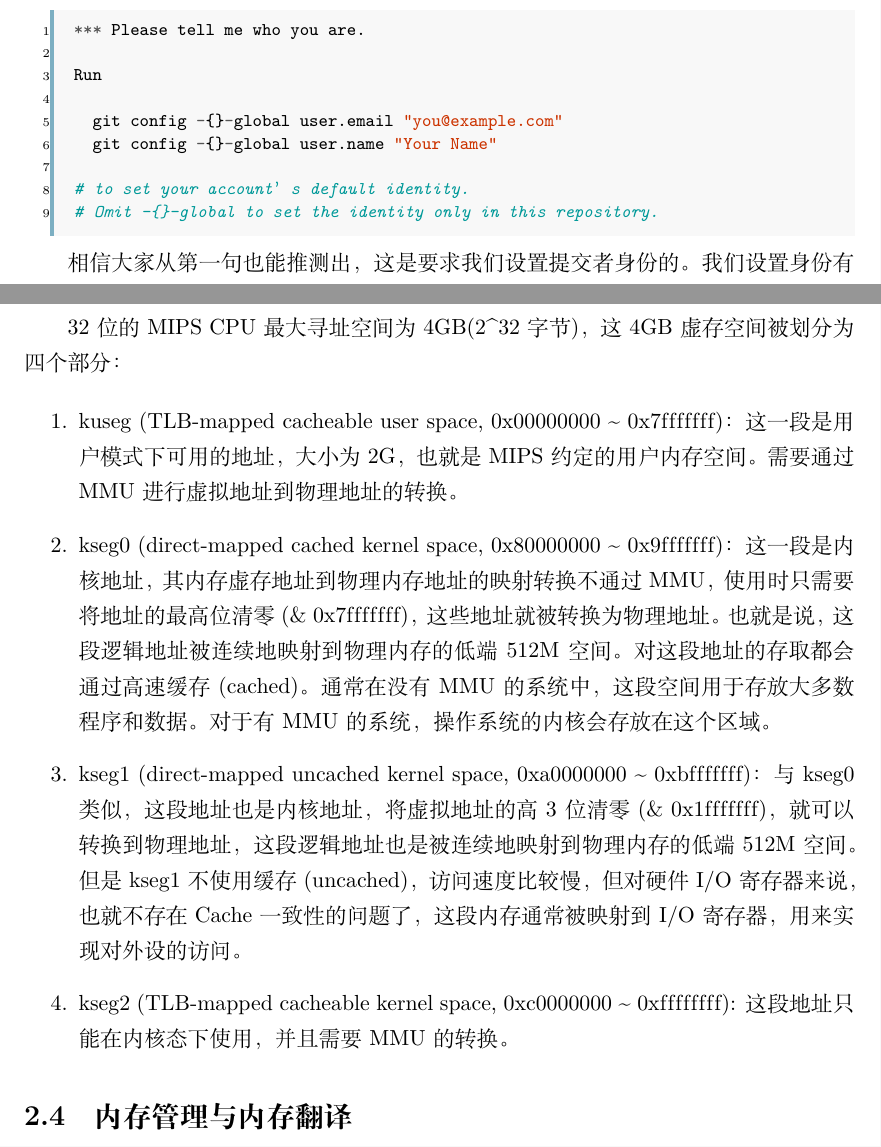
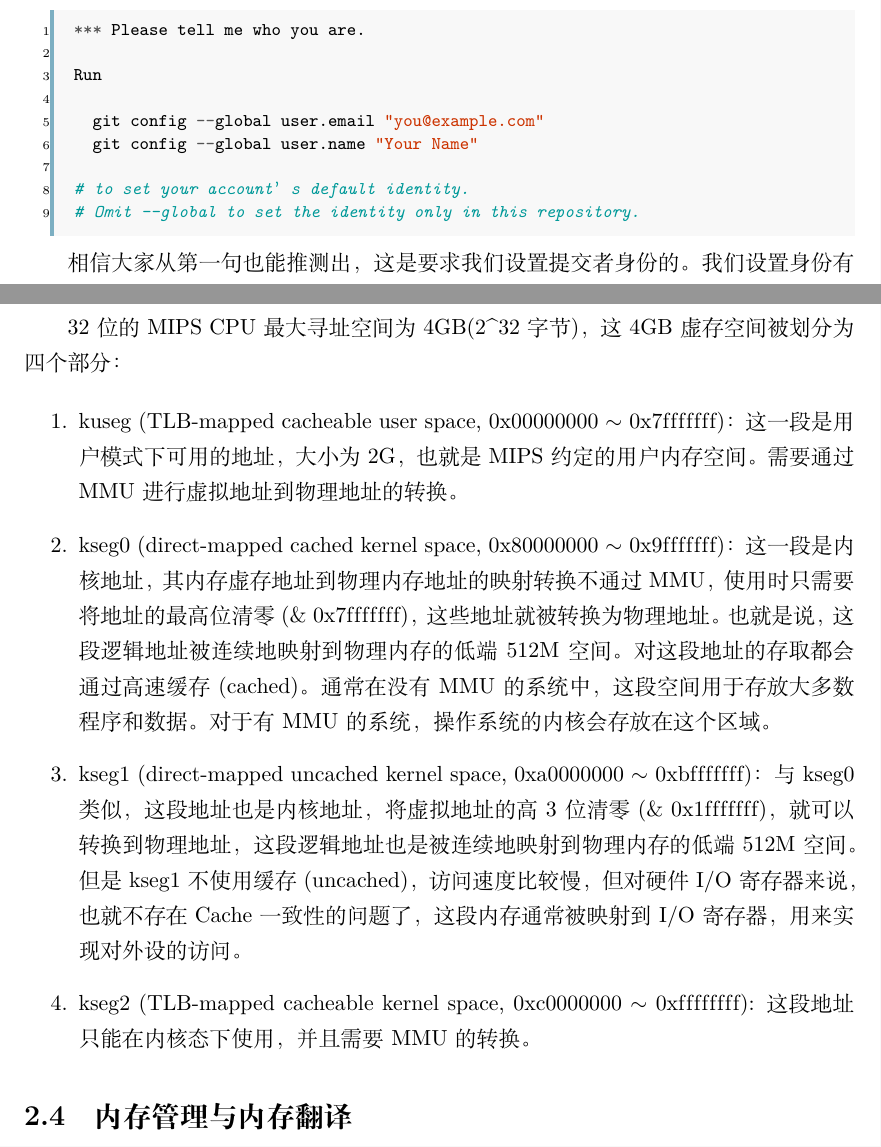
Before and after one commit to vaynelau/os-guide-book, a LaTeX book (guide-book/guide-book.tex, which reads guide-book/chapters/1-start.tex, guide-book/chapters/2-memory.tex): two parts of pages 37 and 52 of 133, joined at a grey line, cut so that both start at the same text. Compiled offline with XeLaTeX; a missing font is replaced by an installed copy or a similar font.

Commit message:
Fix -- and ~

```diff
--- a/guide-book/chapters/1-start.tex
+++ b/guide-book/chapters/1-start.tex
@@ -1002,11 +1002,11 @@ $ git commit -m "Notes to test."
 
 Run
 
-  git config -{}-global user.email "you@example.com"
-  git config -{}-global user.name "Your Name"
+  git config --global user.email "you@example.com"
+  git config --global user.name "Your Name"
 
 # to set your account’s default identity.
-# Omit -{}-global to set the identity only in this repository.
+# Omit --global to set the identity only in this repository.
 \end{minted}
 
 相信大家从第一句也能推测出，这是要求我们设置提交者身份的。我们设置身份有什么作用呢？别急，等你设置成功了我们再详谈。
--- a/guide-book/chapters/2-memory.tex
+++ b/guide-book/chapters/2-memory.tex
@@ -32,20 +32,20 @@ TLB 是将程序使用的地址（虚拟地址）翻译成物理地址（访问
 32位的MIPS CPU最大寻址空间为4GB(2\^{}32字节)，这4GB虚存空间被划分为四个部分：
 
 \begin{enumerate}
-  \item kuseg (TLB-mapped cacheable user space, 0x00000000 \~{} 0x7f\/f\/f\/f\/f\/f\/f)：
+  \item kuseg (TLB-mapped cacheable user space, 0x00000000 $\scriptsize{\sim}$ 0x7f\/f\/f\/f\/f\/f\/f)：
   这一段是用户模式下可用的地址，大小为2G，也就是MIPS约定的用户内存空间。需要通过MMU进行虚拟地址到物理
   地址的转换。
-  \item kseg0 (direct-mapped cached kernel space, 0x80000000 \~{} 0x9f\/f\/f\/f\/f\/f\/f)：
+  \item kseg0 (direct-mapped cached kernel space, 0x80000000 $\scriptsize{\sim}$ 0x9f\/f\/f\/f\/f\/f\/f)：
   这一段是内核地址，其内存虚存地址到物理内存地址的映射转换不通过MMU，使用时只需要将地址的最高位清零
   (\& 0x7f\/f\/f\/f\/f\/f\/f)，
   这些地址就被转换为物理地址。也就是说，这段逻辑地址被连续地映射到物理内存的低端512M空间。对这段地址
   的存取都会通过高速缓存(cached)。通常在没有MMU的系统中，这段空间用于存放大多数程序和数据。对于有
   MMU 的系统，操作系统的内核会存放在这个区域。
-  \item kseg1 (direct-mapped uncached kernel space, 0xa0000000 \~{} 0xbf\/f\/f\/f\/f\/f\/f)：
+  \item kseg1 (direct-mapped uncached kernel space, 0xa0000000 $\scriptsize{\sim}$ 0xbf\/f\/f\/f\/f\/f\/f)：
   与kseg0类似，这段地址也是内核地址，将虚拟地址的高 3 位清零(\& 0x1f\/f\/f\/f\/f\/f\/f)，就可以转换到物理地址，
   这段逻辑地址也是被连续地映射到物理内存的低端512M空间。但是 kseg1 不使用缓存(uncached)，访问速度比较慢，
   但对硬件I/O寄存器来说，也就不存在Cache一致性的问题了，这段内存通常被映射到I/O寄存器，用来实现对外设的访问。
-  \item kseg2 (TLB-mapped cacheable kernel space, 0xc0000000 \~{} 0xf\/f\/f\/f\/f\/f\/f\/f):
+  \item kseg2 (TLB-mapped cacheable kernel space, 0xc0000000 $\scriptsize{\sim}$ 0xf\/f\/f\/f\/f\/f\/f\/f):
   这段地址只能在内核态下使用，并且需要 MMU 的转换。
 \end{enumerate}
 
```
Also changed, not shown: guide-book/chapters/1-start.tex (10 more changed lines).
